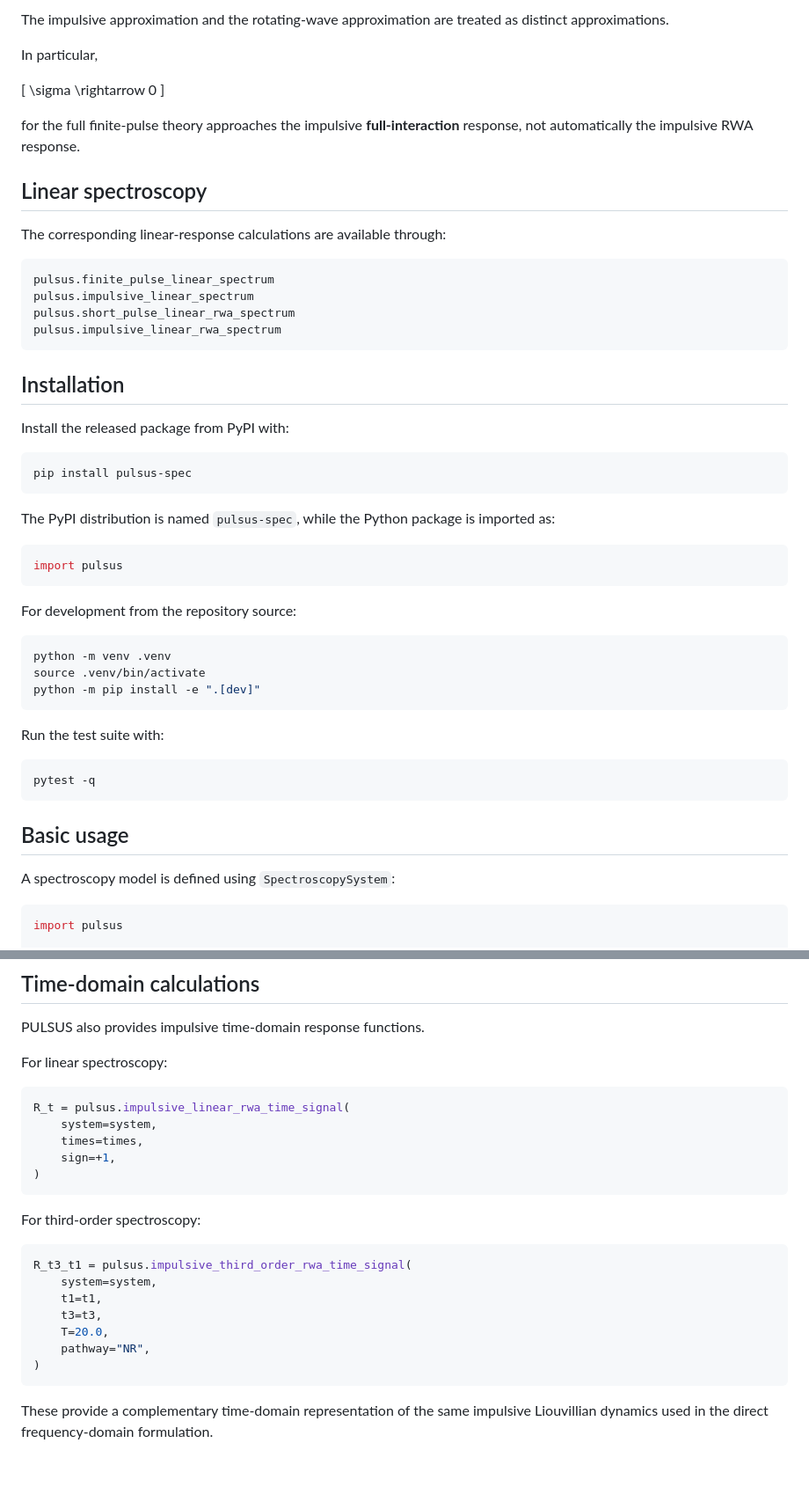
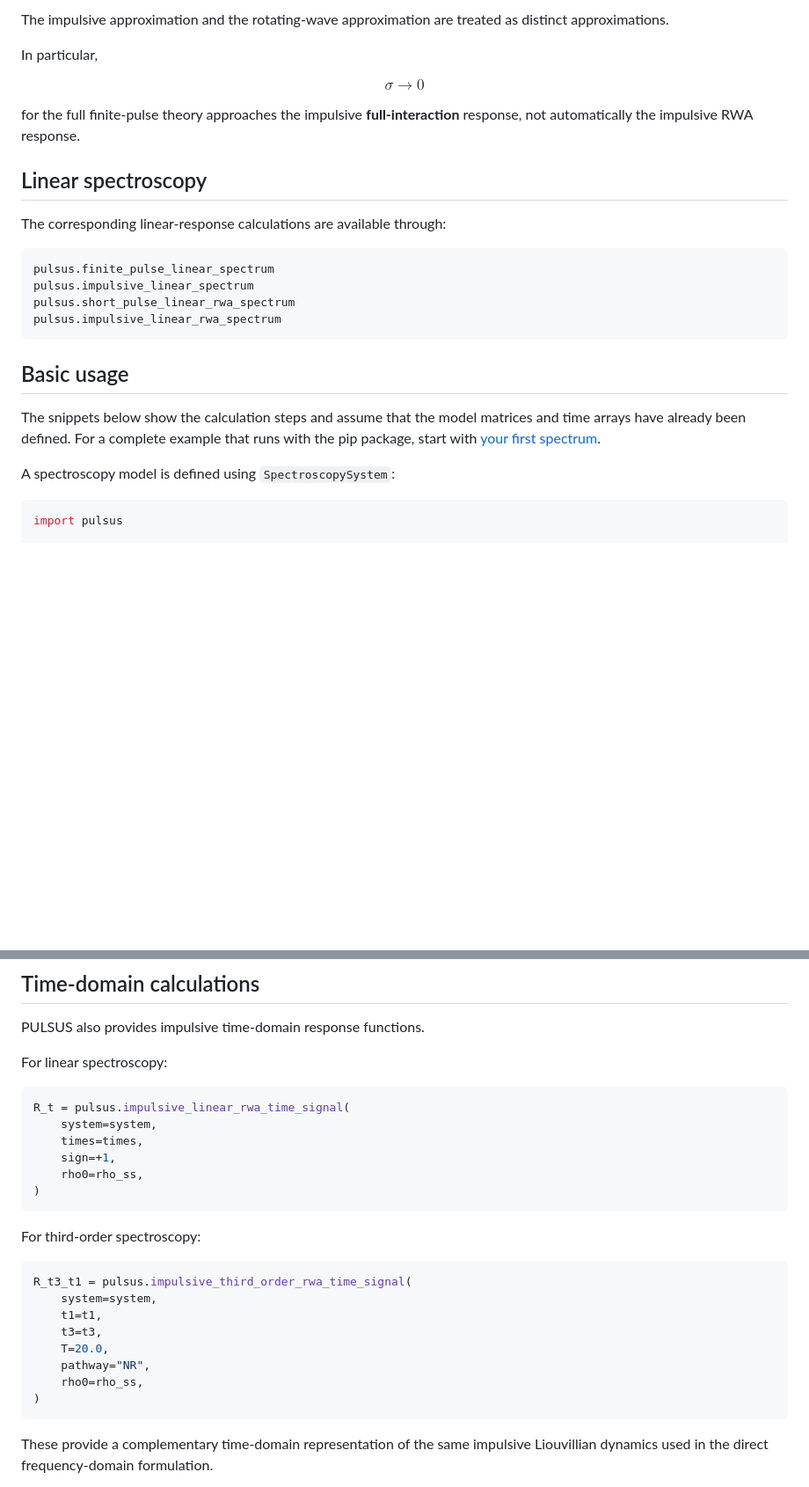
Before and after one commit to Alfonsonoe98/Direct-Frequency-Domain-Nonlinear-Spectroscopy, a Markdown page: README.md, 2 parts joined by grey strips. Shown at 88% size. Drawn GitHub-style; blank space fills up the shorter version.

````diff
--- a/README.md
+++ b/README.md
@@ -84,9 +98,9 @@ The impulsive approximation and the rotating-wave approximation are treated as d
 
 In particular,
 
-\[
+$$
 \sigma \rightarrow 0
-\]
+$$
 
 for the full finite-pulse theory approaches the impulsive **full-interaction** response, not automatically the impulsive RWA response.
 
@@ -103,35 +117,9 @@ pulsus.impulsive_linear_rwa_spectrum
 ```
 
 
-## Installation
+## Basic usage
 
-Install the released package from PyPI with:
-
-```bash
-pip install pulsus-spec
-```
-
-The PyPI distribution is named `pulsus-spec`, while the Python package is imported as:
-
-```python
-import pulsus
-```
-
-For development from the repository source:
-
-```bash
-python -m venv .venv
-source .venv/bin/activate
-python -m pip install -e ".[dev]"
-```
-
-Run the test suite with:
-
-```bash
-pytest -q
-```
-
-## Basic usage
+The snippets below show the calculation steps and assume that the model matrices and time arrays have already been defined. For a complete example that runs with the pip package, start with [your first spectrum](docs/quickstart.md#your-first-spectrum).
 
 A spectroscopy model is defined using `SpectroscopySystem`:
 
@@ -337,6 +325,7 @@ R_t = pulsus.impulsive_linear_rwa_time_signal(
     system=system,
     times=times,
     sign=+1,
+    rho0=rho_ss,
 )
 ```
 
@@ -349,6 +338,7 @@ R_t3_t1 = pulsus.impulsive_third_order_rwa_time_signal(
     t3=t3,
     T=20.0,
     pathway="NR",
+    rho0=rho_ss,
 )
 ```
 
````
Also changed, not shown: other parts of README.md (+100 -64 lines), docs/README.md (+12 -2 lines), docs/quickstart.md (+1 -1 lines).
